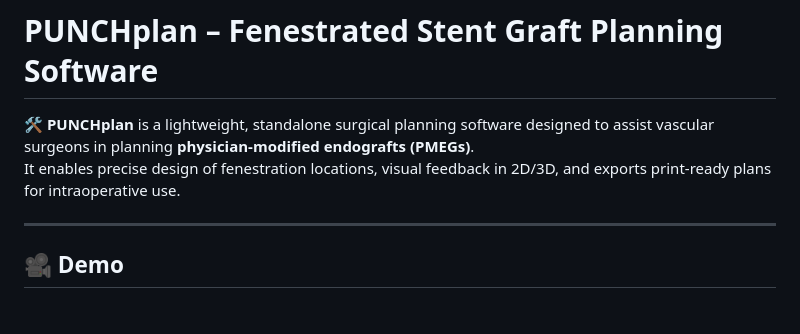
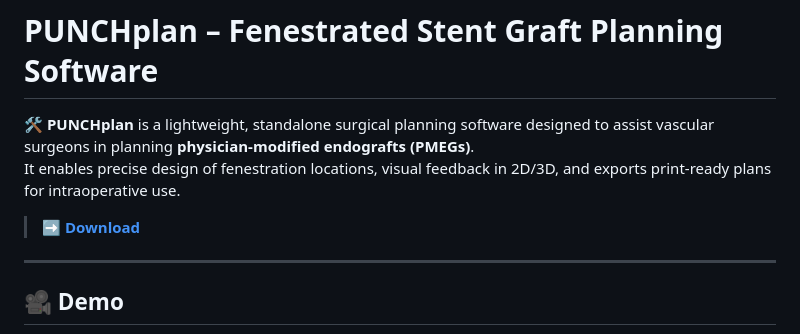
Before and after one commit to BenBalder/EndoDraft, a Markdown page: README.md, the part around the change. GitHub-like rendering; blank space fills up the shorter version.

```diff
--- a/README.md
+++ b/README.md
@@ -2,7 +2,7 @@
 
 🛠️ **PUNCHplan** is a lightweight, standalone surgical planning software designed to assist vascular surgeons in planning **physician-modified endografts (PMEGs)**.
 It enables precise design of fenestration locations, visual feedback in 2D/3D, and exports print-ready plans for intraoperative use.
-
+> **➡️ [Download](#-download)**
 ---
 
 ## 🎥 Demo
```
